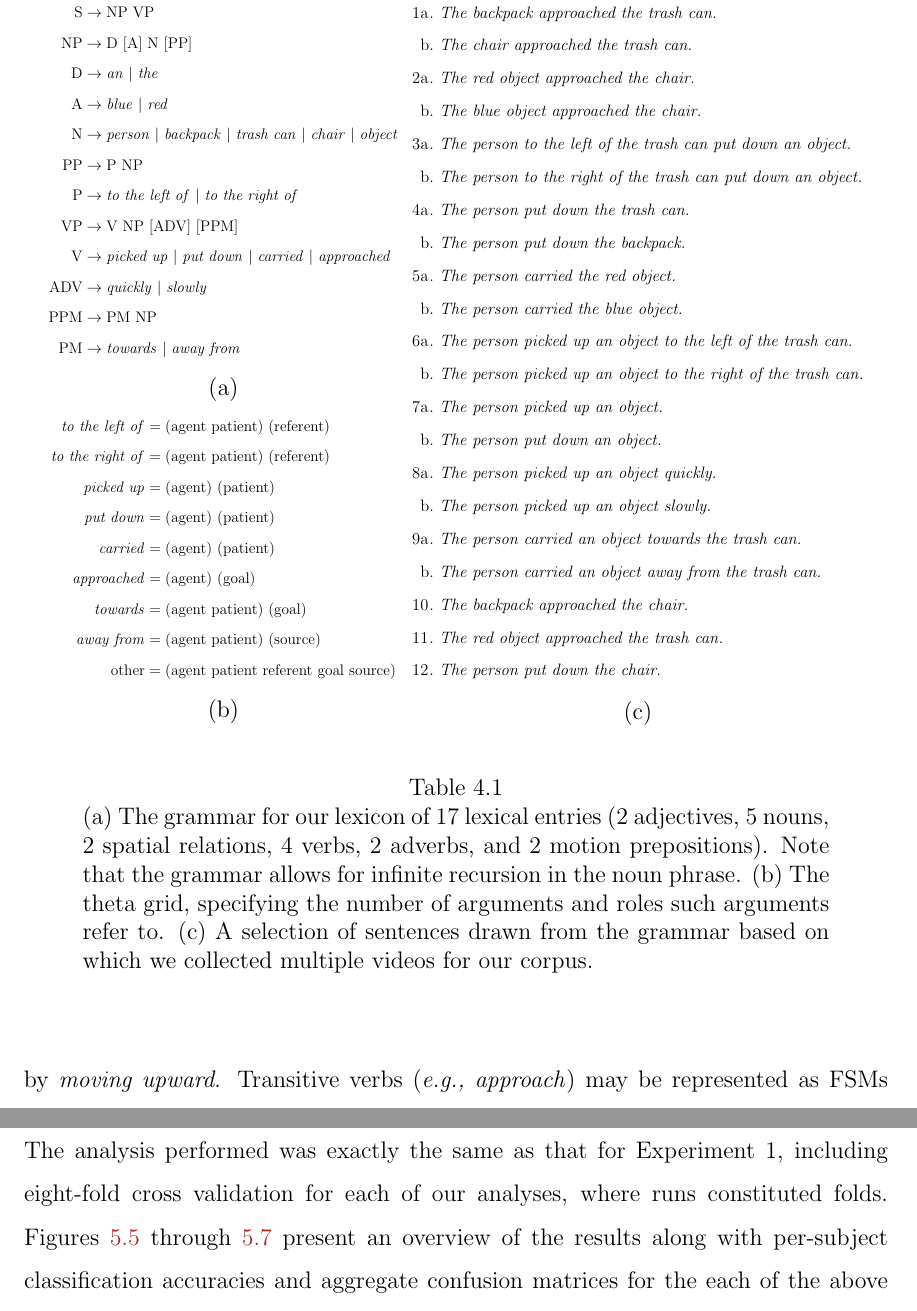
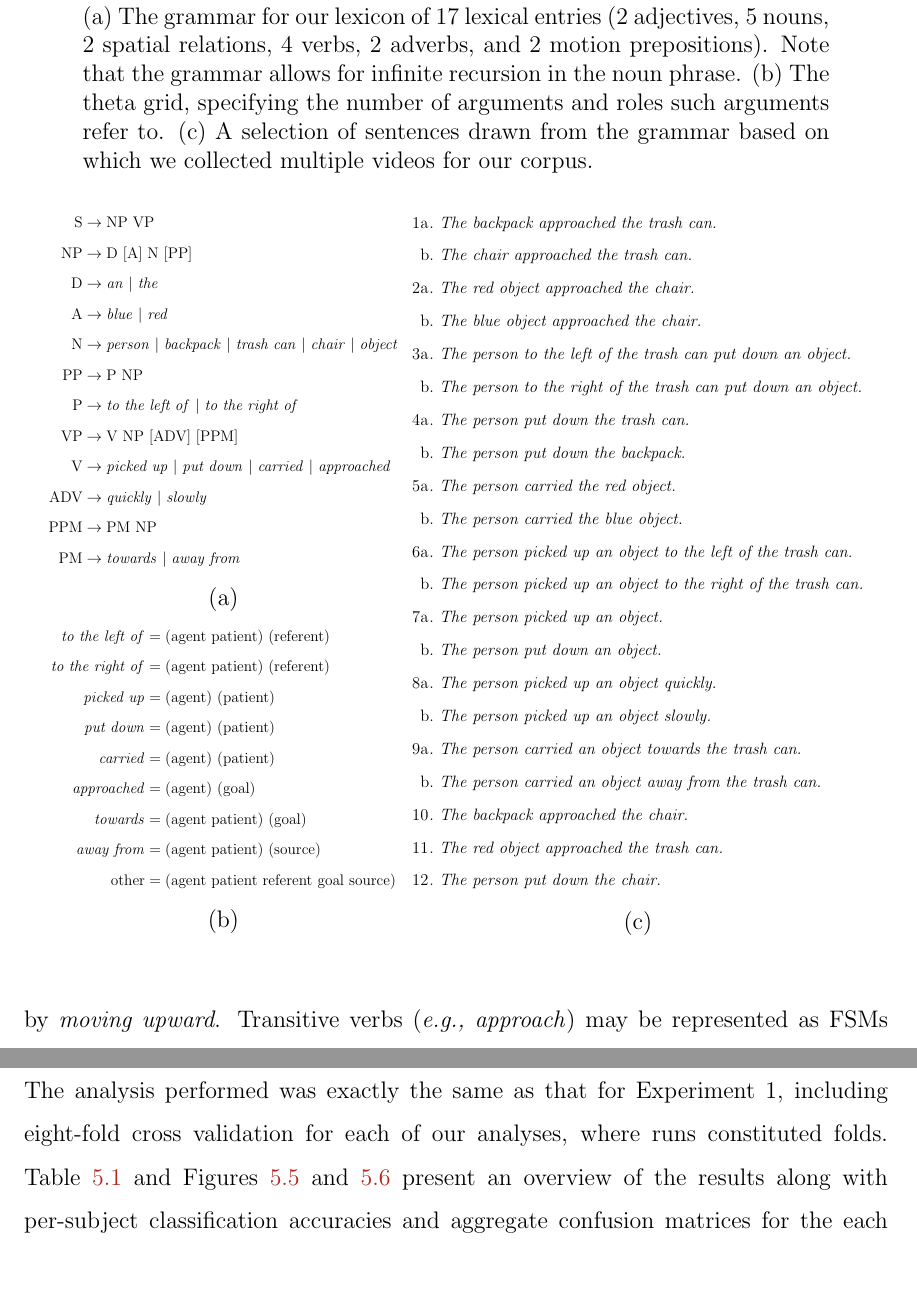
Before and after one commit to iffsid/thesis, a LaTeX thesis (thesis.tex, which reads papers/cvpr2014e.tex, papers/nips2013d.tex): two parts of pages 74 and 100 of 118, joined at a grey line, cut so that both start at the same text, the shorter picture padded with empty space. Compiled offline with pdfLaTeX; a LaTeX package or settings file that is missing is left out.

Commit message:
table captions above

```diff
--- a/papers/cvpr2014e.tex
+++ b/papers/cvpr2014e.tex
@@ -443,17 +454,6 @@ such HMMs for the lexicon, grammar, and corpus discussed in this paper.
     (c)
     \end{tabular}
   \end{tabular}
-  \caption{(a) The grammar for our lexicon of 17 lexical entries (2 adjectives,
-    5 nouns, 2 spatial relations, 4 verbs, 2 adverbs, and 2 motion prepositions).
-    %
-    Note that the grammar allows for infinite recursion in the noun phrase.
-    %
-    (b) The theta grid, specifying the number of arguments and
-    roles such arguments refer to.
-    %
-    (c) A selection of sentences drawn from the grammar based on which we
-    collected multiple videos for our corpus.}
-  \label{tab-st1:language}
 \end{table*}
 
 Nouns (\eg\ \emph{person}) may be represented by constructing static FSMs over
--- a/papers/nips2013d.tex
+++ b/papers/nips2013d.tex
@@ -655,9 +655,9 @@ The analysis performed was exactly the same as that for Experiment~1,
 including eight-fold cross validation for each of our analyses, where runs
 constituted folds.
 %
-Figures~\ref{fig:9events-results} through~\ref{fig:9events-results3}
-present an overview of the results along with per-subject
-classification accuracies and aggregate confusion matrices for the
+Table~\ref{tab:9events-results} and Figures~\ref{fig:9events-results2}
+and~\ref{fig:9events-results3} present an overview of the results along with
+per-subject classification accuracies and aggregate confusion matrices for the
 each of the above analyses.
 %
 Note that we achieve significantly above-chance performance on all six analyses
```
Also changed, not shown: form-9.pdf (added), makefile, papers/cvpr2014e.tex (17 more changed lines), papers/nips2013d.tex (14 more changed lines).
